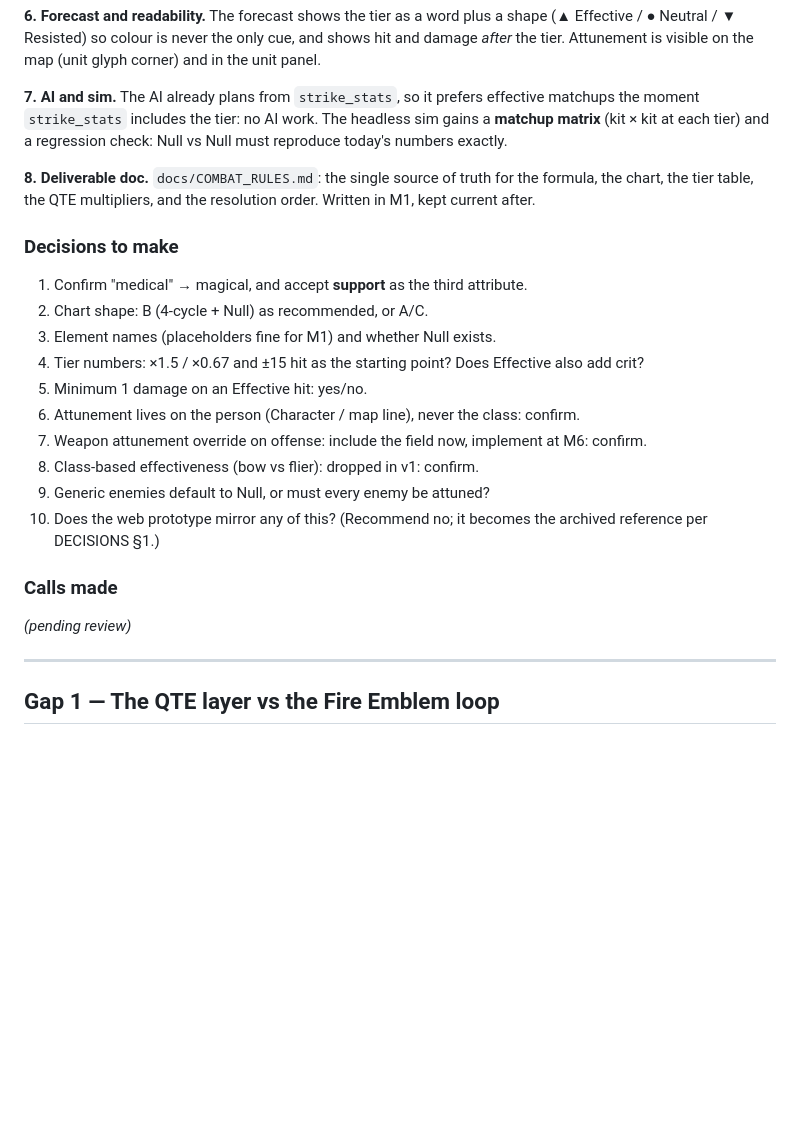
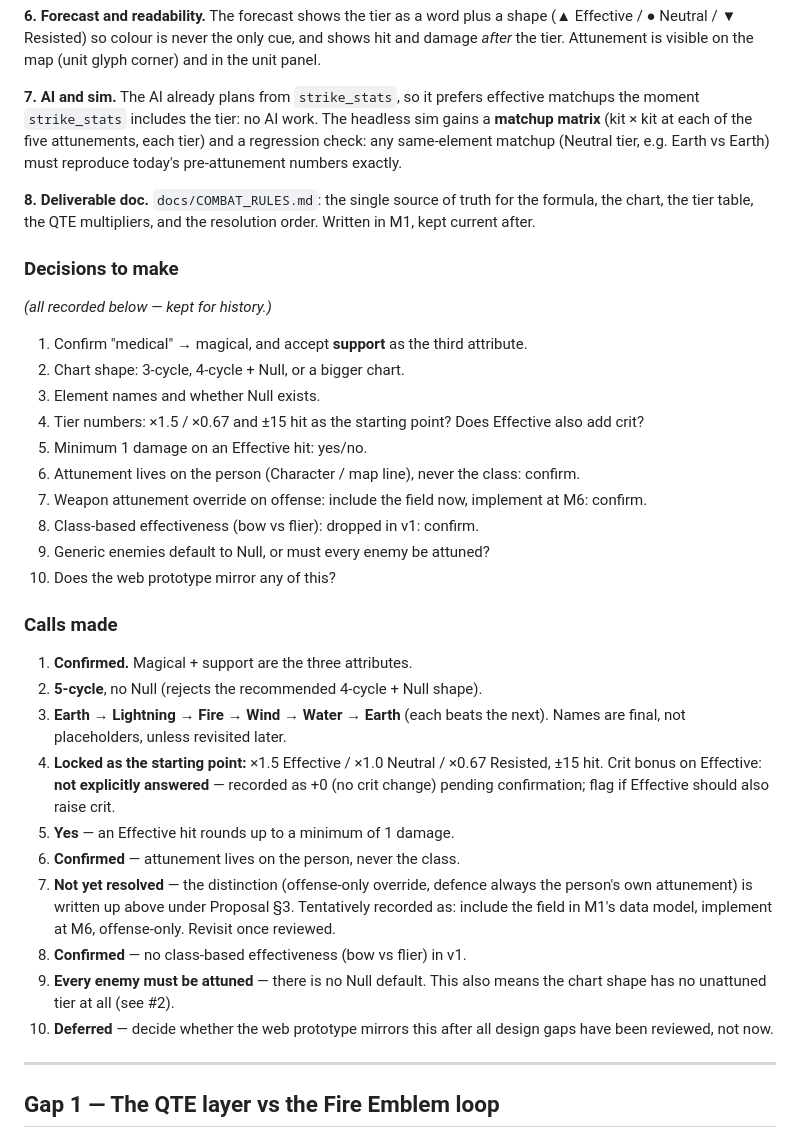
Before and after one commit to JRams/ProjectHellian, a Markdown page: docs/DESIGN_GAPS.md, the part around one of its changes. Drawn GitHub-style; blank space fills up the shorter version.

```diff
--- a/docs/DESIGN_GAPS.md
+++ b/docs/DESIGN_GAPS.md
@@ -162,9 +174,10 @@ visible on the map (unit glyph corner) and in the unit panel.
 
 **7. AI and sim.** The AI already plans from `strike_stats`, so it prefers
 effective matchups the moment `strike_stats` includes the tier: no AI
-work. The headless sim gains a **matchup matrix** (kit × kit at each
-tier) and a regression check: Null vs Null must reproduce today's
-numbers exactly.
+work. The headless sim gains a **matchup matrix** (kit × kit at each of
+the five attunements, each tier) and a regression check: any
+same-element matchup (Neutral tier, e.g. Earth vs Earth) must reproduce
+today's pre-attunement numbers exactly.
 
 **8. Deliverable doc.** `docs/COMBAT_RULES.md`: the single source of truth
 for the formula, the chart, the tier table, the QTE multipliers, and the
@@ -172,10 +185,12 @@ resolution order. Written in M1, kept current after.
 
 ### Decisions to make
 
+_(all recorded below — kept for history.)_
+
 1. Confirm "medical" → magical, and accept **support** as the third
    attribute.
-2. Chart shape: B (4-cycle + Null) as recommended, or A/C.
-3. Element names (placeholders fine for M1) and whether Null exists.
+2. Chart shape: 3-cycle, 4-cycle + Null, or a bigger chart.
+3. Element names and whether Null exists.
 4. Tier numbers: ×1.5 / ×0.67 and ±15 hit as the starting point? Does
    Effective also add crit?
 5. Minimum 1 damage on an Effective hit: yes/no.
@@ -185,12 +200,29 @@ resolution order. Written in M1, kept current after.
    implement at M6: confirm.
 8. Class-based effectiveness (bow vs flier): dropped in v1: confirm.
 9. Generic enemies default to Null, or must every enemy be attuned?
-10. Does the web prototype mirror any of this? (Recommend no; it becomes
-    the archived reference per DECISIONS §1.)
+10. Does the web prototype mirror any of this?
 
 ### Calls made
 
-_(pending review)_
+1. **Confirmed.** Magical + support are the three attributes.
+2. **5-cycle**, no Null (rejects the recommended 4-cycle + Null shape).
+3. **Earth → Lightning → Fire → Wind → Water → Earth** (each beats the
+   next). Names are final, not placeholders, unless revisited later.
+4. **Locked as the starting point:** ×1.5 Effective / ×1.0 Neutral /
+   ×0.67 Resisted, ±15 hit. Crit bonus on Effective: **not explicitly
+   answered** — recorded as +0 (no crit change) pending confirmation;
+   flag if Effective should also raise crit.
+5. **Yes** — an Effective hit rounds up to a minimum of 1 damage.
+6. **Confirmed** — attunement lives on the person, never the class.
+7. **Not yet resolved** — the distinction (offense-only override,
+   defence always the person's own attunement) is written up above under
+   Proposal §3. Tentatively recorded as: include the field in M1's data
+   model, implement at M6, offense-only. Revisit once reviewed.
+8. **Confirmed** — no class-based effectiveness (bow vs flier) in v1.
+9. **Every enemy must be attuned** — there is no Null default. This
+   also means the chart shape has no unattuned tier at all (see #2).
+10. **Deferred** — decide whether the web prototype mirrors this after
+    all design gaps have been reviewed, not now.
 
 ---
 
```
Also changed, not shown: other parts of docs/DESIGN_GAPS.md (+56 -40 lines), docs/GAME_PLAN.md (+25 -20 lines).
